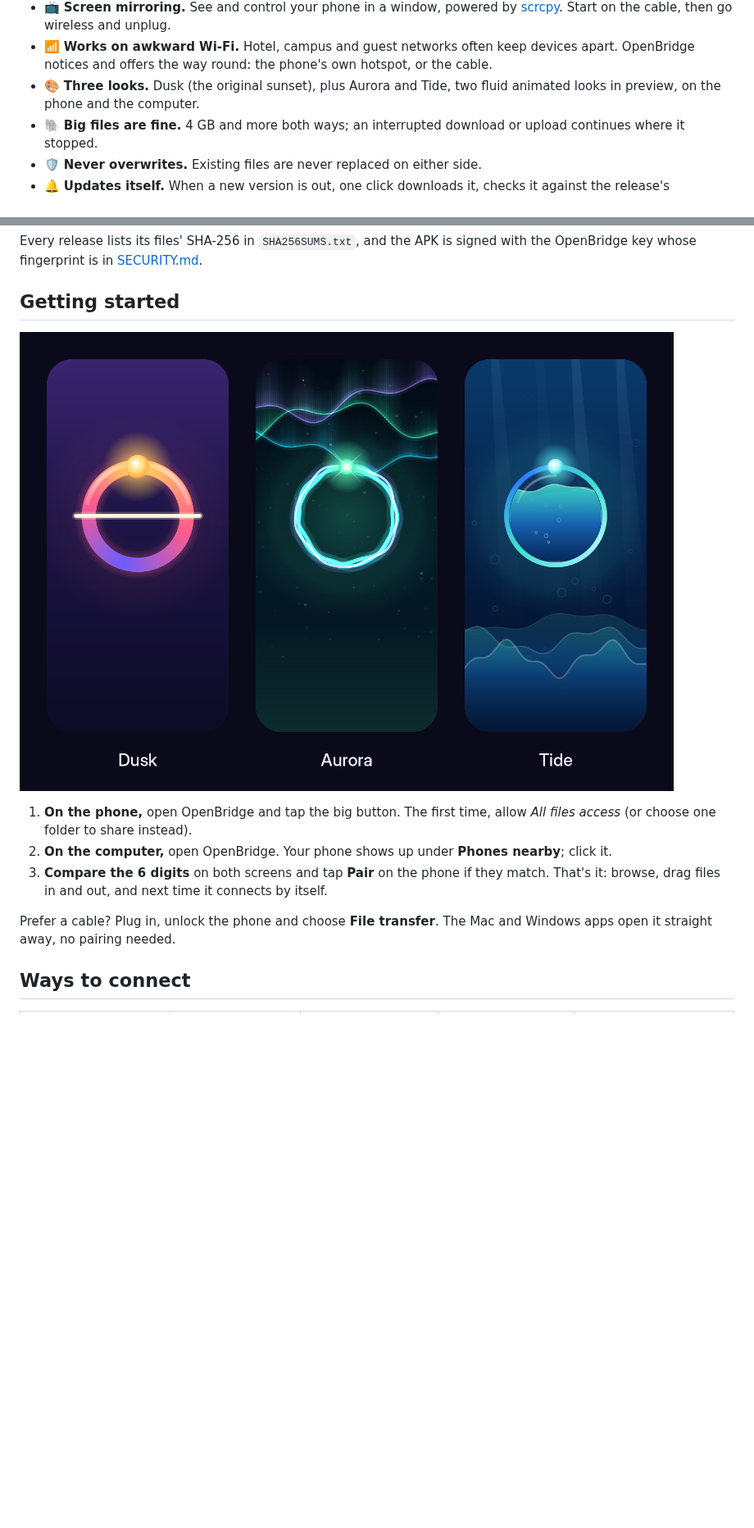
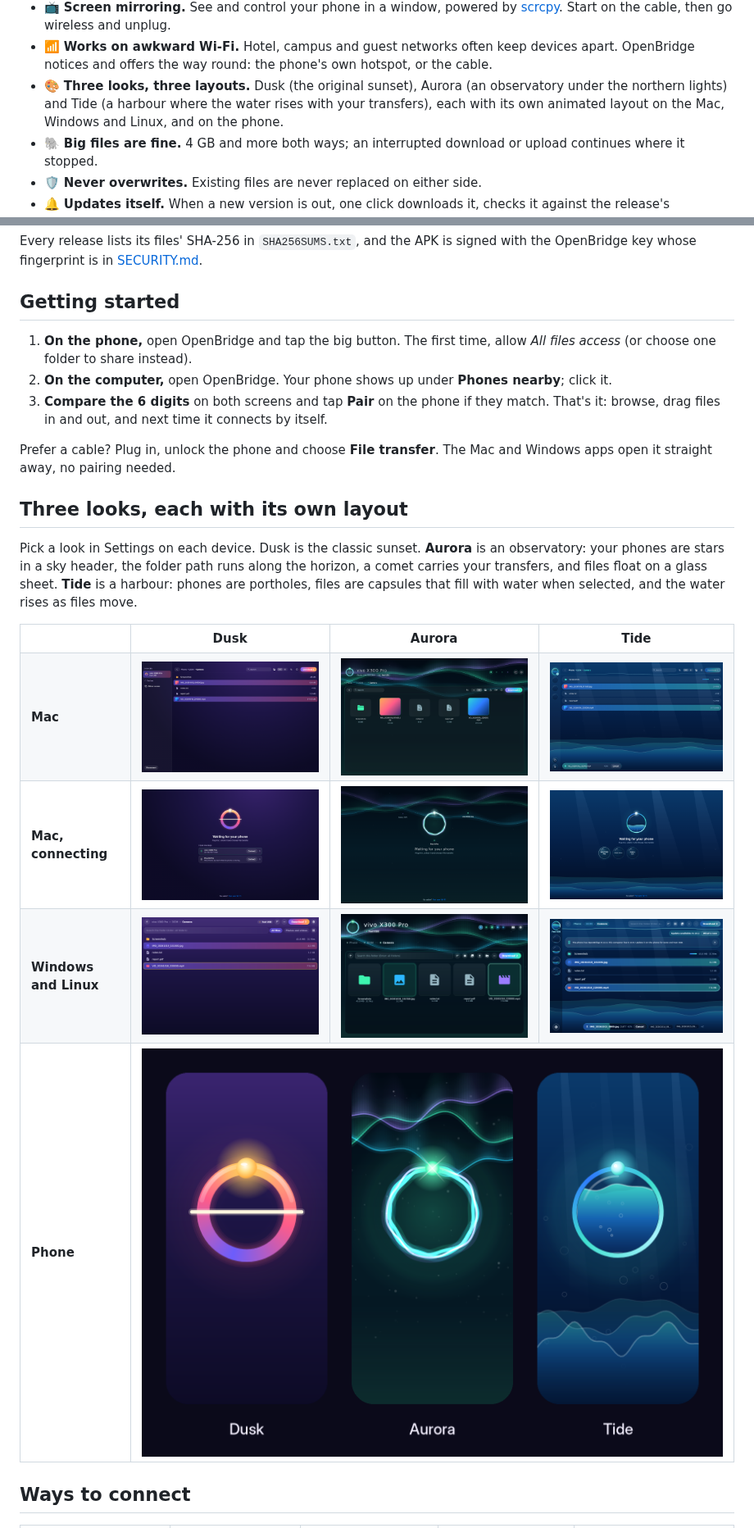
Before and after one commit to PredatorWoah/OpenBridge, a Markdown page: README.md, 2 parts joined by grey strips. Shown at 82% size. Drawn GitHub-style; pictures changed too: docs/images/mac-aurora-browser.png (added), docs/images/mac-dusk-browser.png (added), docs/images/mac-tide-transfers.png (added); blank space fills up the shorter version.

Commit message:
README: screenshots of every look on the Mac, Windows and Linux
Co-Authored-By: Claude Opus 5.5 <noreply@anthropic.com>

```diff
--- a/README.md
+++ b/README.md
@@ -22,7 +22,7 @@
 - 📸 **Import new photos.** One click copies only the camera photos and videos you haven't imported yet.
 - 📺 **Screen mirroring.** See and control your phone in a window, powered by [scrcpy](https://github.com/Genymobile/scrcpy). Start on the cable, then go wireless and unplug.
 - 📶 **Works on awkward Wi‑Fi.** Hotel, campus and guest networks often keep devices apart. OpenBridge notices and offers the way round: the phone's own hotspot, or the cable.
-- 🎨 **Three looks.** Dusk (the original sunset), plus Aurora and Tide, two fluid animated looks in preview, on the phone and the computer.
+- 🎨 **Three looks, three layouts.** Dusk (the original sunset), Aurora (an observatory under the northern lights) and Tide (a harbour where the water rises with your transfers), each with its own animated layout on the Mac, Windows and Linux, and on the phone.
 - 🐘 **Big files are fine.** 4 GB and more both ways; an interrupted download or upload continues where it stopped.
 - 🛡️ **Never overwrites.** Existing files are never replaced on either side.
 - 🔔 **Updates itself.** When a new version is out, one click downloads it, checks it against the release's checksums and installs it.
@@ -43,13 +43,33 @@ Every release lists its files' SHA-256 in `SHA256SUMS.txt`, and the APK is signe
 
 ## Getting started
 
-![The three looks, Dusk, Aurora and Tide, each showing the phone's share button lit up](docs/images/looks.png)
 
 1. **On the phone,** open OpenBridge and tap the big button. The first time, allow *All files access* (or choose one folder to share instead).
 2. **On the computer,** open OpenBridge. Your phone shows up under **Phones nearby**; click it.
 3. **Compare the 6 digits** on both screens and tap **Pair** on the phone if they match. That's it: browse, drag files in and out, and next time it connects by itself.
 
 Prefer a cable? Plug in, unlock the phone and choose **File transfer**. The Mac and Windows apps open it straight away, no pairing needed.
+
+## Three looks, each with its own layout
+
+Pick a look in Settings on each device. Dusk is the classic sunset. **Aurora** is an observatory: your phones are stars in a sky header, the folder path runs along the horizon, a comet carries your transfers, and files float on a glass sheet. **Tide** is a harbour: phones are portholes, files are capsules that fill with water when selected, and the water rises as files move.
+
+<table>
+<tr><th></th><th>Dusk</th><th>Aurora</th><th>Tide</th></tr>
+<tr><td><b>Mac</b></td>
+<td><img src="docs/images/mac-dusk-browser.png" alt="OpenBridge on a Mac in Dusk: a sidebar with the phone, and the Camera folder as a list"></td>
+<td><img src="docs/images/mac-aurora-browser.png" alt="OpenBridge on a Mac in Aurora: a starry sky header with the phone's halo, and the Camera folder as a gallery on a glass sheet"></td>
+<td><img src="docs/images/mac-tide-transfers.png" alt="OpenBridge on a Mac in Tide: porthole rail, capsule rows, and a video downloading in the water at the bottom"></td></tr>
+<tr><td><b>Mac, connecting</b></td>
+<td><img src="docs/images/mac-dusk-connect.png" alt="The Mac waiting for a phone in Dusk, with saved phones listed under the sun arch"></td>
+<td><img src="docs/images/mac-aurora-connect.png" alt="The Mac waiting for a phone in Aurora, with phones as stars around the halo"></td>
+<td><img src="docs/images/mac-tide-connect.png" alt="The Mac waiting for a phone in Tide, with phones as bubbles under the glass pool"></td></tr>
+<tr><td><b>Windows and Linux</b></td>
+<td><img src="docs/images/desktop-dusk-browser-list.png" alt="OpenBridge on Windows and Linux in Dusk, browsing the Camera folder"></td>
+<td><img src="docs/images/desktop-aurora-browser-grid.png" alt="OpenBridge on Windows and Linux in Aurora, the Camera folder as a gallery under the sky header"></td>
+<td><img src="docs/images/desktop-tide-transfers.png" alt="OpenBridge on Windows and Linux in Tide, transfers floating in the water dock"></td></tr>
+<tr><td><b>Phone</b></td><td colspan="3"><img src="docs/images/looks.png" alt="The phone's share button in Dusk, Aurora and Tide"></td></tr>
+</table>
 
 ## Ways to connect
 
```
Also changed, not shown: other parts of README.md (+2 -2 lines), README.zh-CN.md (+24 -4 lines), docs/images/mac-tide-browser.png (added).
